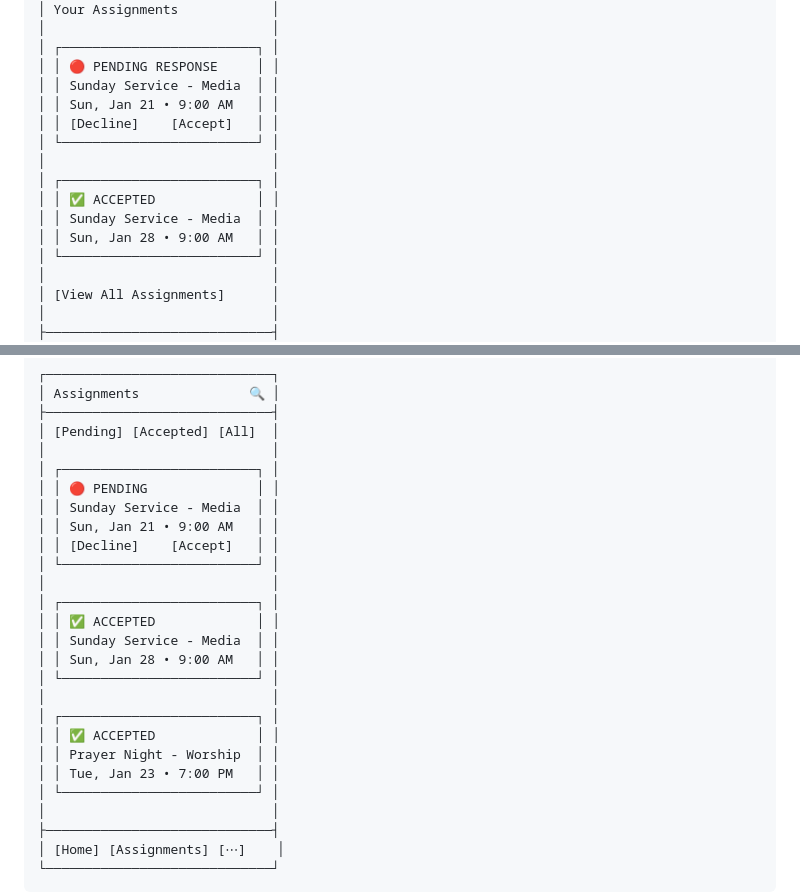
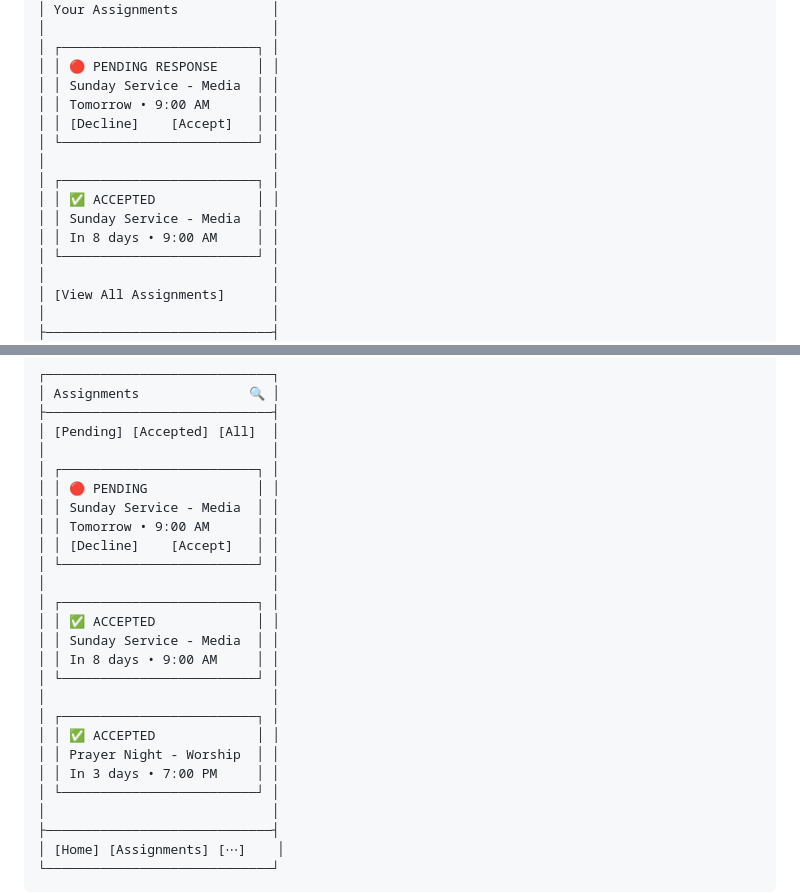
Before and after one commit to charlesverdad/rooster, a Markdown page: INFORMATION_ARCHITECTURE.md, 2 parts joined by grey strips. GitHub-like rendering.

```diff
--- a/INFORMATION_ARCHITECTURE.md
+++ b/INFORMATION_ARCHITECTURE.md
@@ -201,14 +201,14 @@ The app uses a **bottom navigation bar** for primary navigation - the most thumb
 │ ┌─────────────────────────┐ │
 │ │ 🔴 PENDING RESPONSE     │ │
 │ │ Sunday Service - Media  │ │
-│ │ Sun, Jan 21 • 9:00 AM   │ │
+│ │ Tomorrow • 9:00 AM      │ │
 │ │ [Decline]    [Accept]   │ │
 │ └─────────────────────────┘ │
 │                             │
 │ ┌─────────────────────────┐ │
 │ │ ✅ ACCEPTED             │ │
 │ │ Sunday Service - Media  │ │
-│ │ Sun, Jan 28 • 9:00 AM   │ │
+│ │ In 8 days • 9:00 AM     │ │
 │ └─────────────────────────┘ │
 │                             │
 │ [View All Assignments]      │
@@ -346,20 +346,20 @@ The app uses a **bottom navigation bar** for primary navigation - the most thumb
 │ ┌─────────────────────────┐ │
 │ │ 🔴 PENDING              │ │
 │ │ Sunday Service - Media  │ │
-│ │ Sun, Jan 21 • 9:00 AM   │ │
+│ │ Tomorrow • 9:00 AM      │ │
 │ │ [Decline]    [Accept]   │ │
 │ └─────────────────────────┘ │
 │                             │
 │ ┌─────────────────────────┐ │
 │ │ ✅ ACCEPTED             │ │
 │ │ Sunday Service - Media  │ │
-│ │ Sun, Jan 28 • 9:00 AM   │ │
+│ │ In 8 days • 9:00 AM     │ │
 │ └─────────────────────────┘ │
 │                             │
 │ ┌─────────────────────────┐ │
 │ │ ✅ ACCEPTED             │ │
 │ │ Prayer Night - Worship  │ │
-│ │ Tue, Jan 23 • 7:00 PM   │ │
+│ │ In 3 days • 7:00 PM     │ │
 │ └─────────────────────────┘ │
 │                             │
 ├─────────────────────────────┤
```
Also changed, not shown: ux_guidelines/date_display.md (added, +308 -0 lines).
